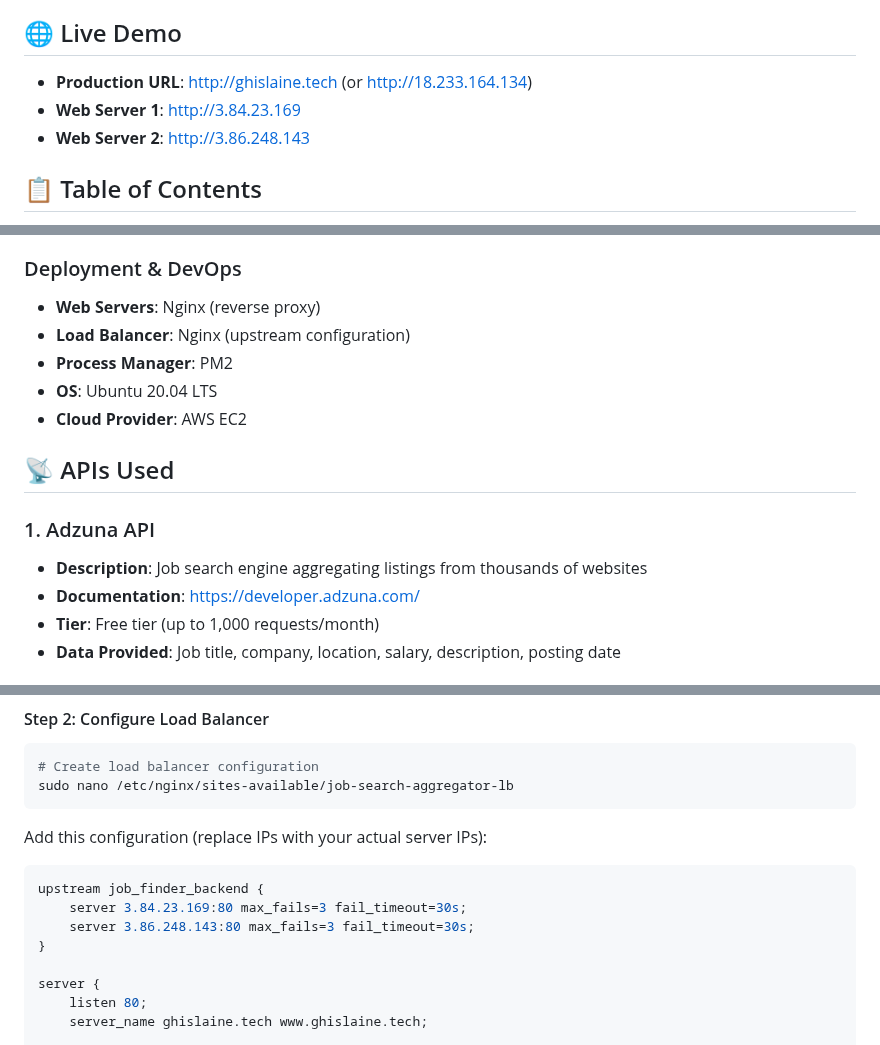
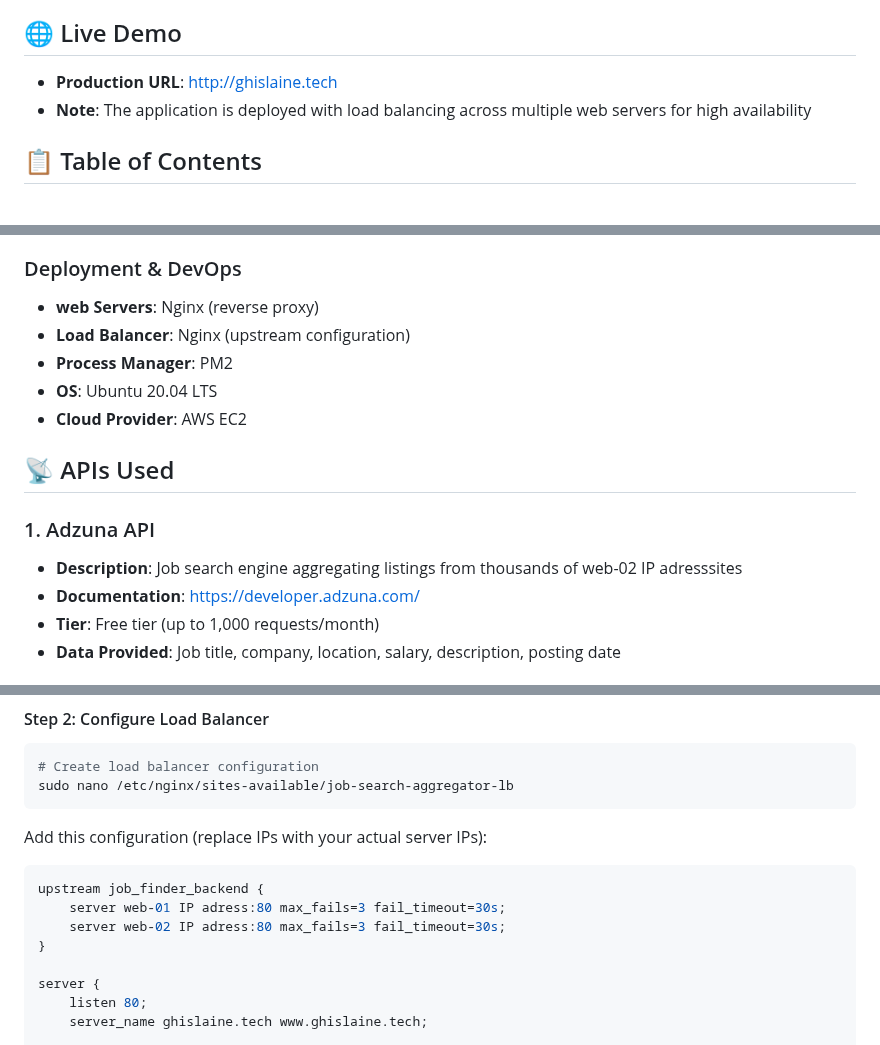
Before and after one commit to Ghislaine-i/Job_Search_Aggregator, a Markdown page: README.md, 3 parts joined by grey strips. Drawn GitHub-style.

Commit message:
Final submission: Complete job search aggregator with load balancing

````diff
--- a/README.md
+++ b/README.md
@@ -4,9 +4,8 @@ A full-stack web application that aggregates job listings from multiple APIs, de
 
 ## 🌐 Live Demo
 
-- **Production URL**: http://ghislaine.tech (or http://18.233.164.134)
-- **Web Server 1**: http://3.84.23.169
-- **Web Server 2**: http://3.86.248.143
+- **Production URL**: http://ghislaine.tech
+- **Note**: The application is deployed with load balancing across multiple web servers for high availability
 
 ## 📋 Table of Contents
 
@@ -76,7 +75,7 @@ A full-stack web application that aggregates job listings from multiple APIs, de
 - dotenv for environment variables
 
 ### Deployment & DevOps
-- **Web Servers**: Nginx (reverse proxy)
+- **web Servers**: Nginx (reverse proxy)
 - **Load Balancer**: Nginx (upstream configuration)
 - **Process Manager**: PM2
 - **OS**: Ubuntu 20.04 LTS
@@ -85,7 +84,7 @@ A full-stack web application that aggregates job listings from multiple APIs, de
 ## 📡 APIs Used
 
 ### 1. Adzuna API
-- **Description**: Job search engine aggregating listings from thousands of websites
+- **Description**: Job search engine aggregating listings from thousands of web-02 IP adresssites
 - **Documentation**: https://developer.adzuna.com/
 - **Tier**: Free tier (up to 1,000 requests/month)
 - **Data Provided**: Job title, company, location, salary, description, posting date
@@ -376,8 +375,8 @@ Add this configuration (replace IPs with your actual server IPs):
 
 ```nginx
 upstream job_finder_backend {
-    server 3.84.23.169:80 max_fails=3 fail_timeout=30s;
-    server 3.86.248.143:80 max_fails=3 fail_timeout=30s;
+    server web-01 IP adress:80 max_fails=3 fail_timeout=30s;
+    server web-02 IP adress:80 max_fails=3 fail_timeout=30s;
 }
 
 server {
````
Also changed, not shown: other parts of README.md (+17 -17 lines).
